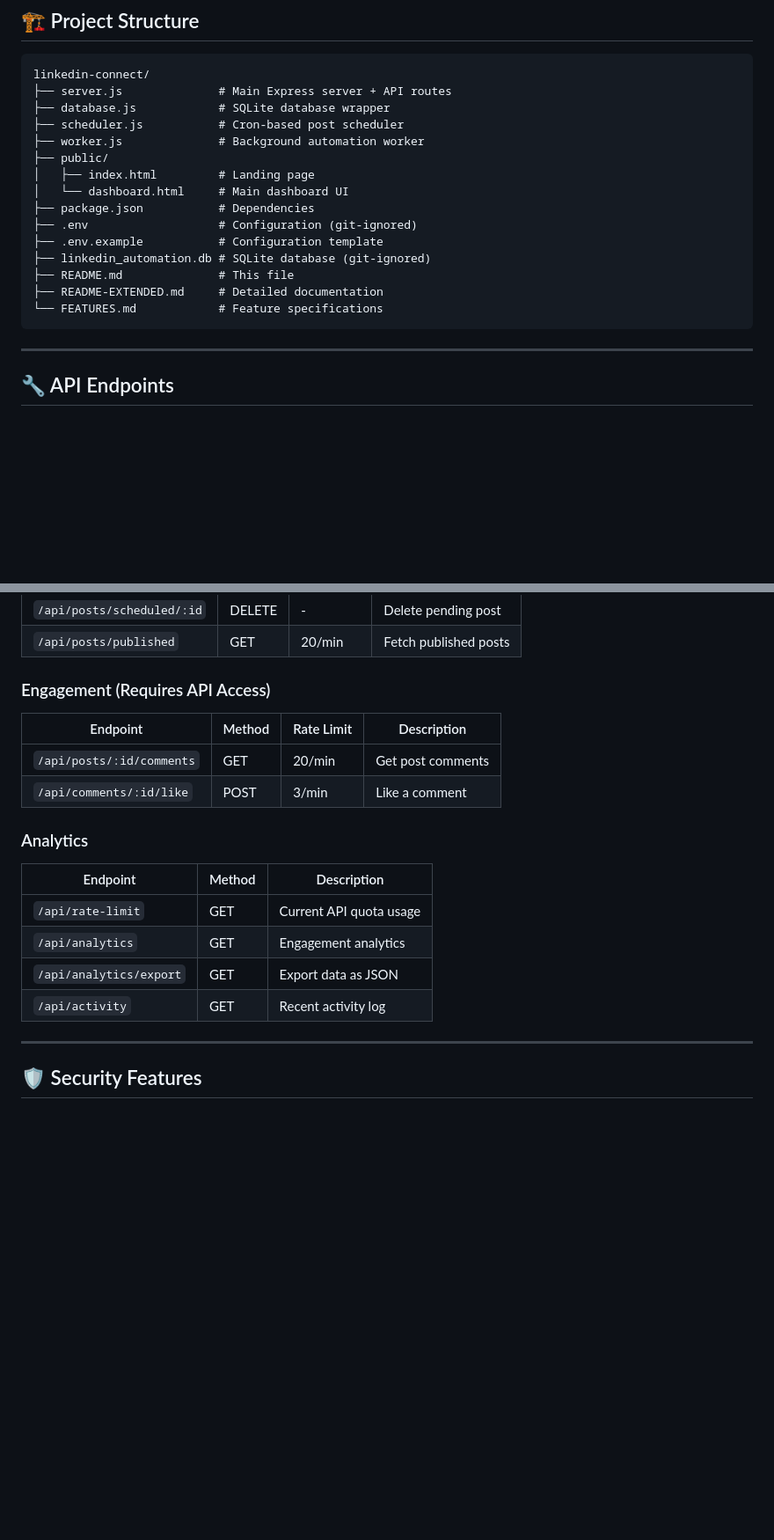
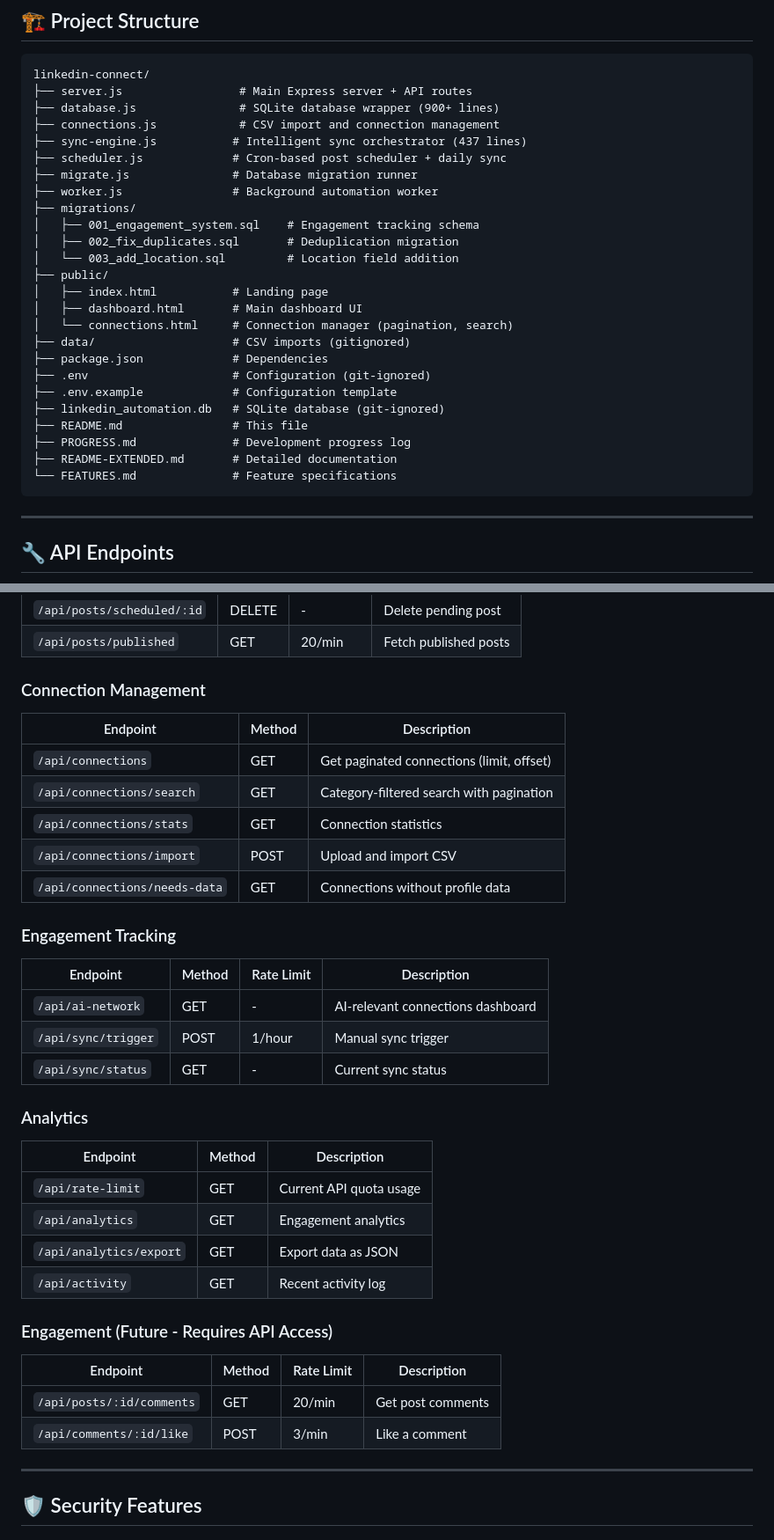
Before and after one commit to kaiser-data/linkedin-automation-platform, a Markdown page: README.md, 2 parts joined by grey strips. Shown at 88% size. GitHub-like rendering; blank space fills up the shorter version.

````diff
--- a/README.md
+++ b/README.md
@@ -280,20 +299,30 @@ This app **ONLY** uses official LinkedIn APIs with:
 
 ```
 linkedin-connect/
-├── server.js              # Main Express server + API routes
-├── database.js            # SQLite database wrapper
-├── scheduler.js           # Cron-based post scheduler
-├── worker.js              # Background automation worker
+├── server.js                 # Main Express server + API routes
+├── database.js               # SQLite database wrapper (900+ lines)
+├── connections.js            # CSV import and connection management
+├── sync-engine.js           # Intelligent sync orchestrator (437 lines)
+├── scheduler.js             # Cron-based post scheduler + daily sync
+├── migrate.js               # Database migration runner
+├── worker.js                # Background automation worker
+├── migrations/
+│   ├── 001_engagement_system.sql    # Engagement tracking schema
+│   ├── 002_fix_duplicates.sql       # Deduplication migration
+│   └── 003_add_location.sql         # Location field addition
 ├── public/
-│   ├── index.html         # Landing page
-│   └── dashboard.html     # Main dashboard UI
-├── package.json           # Dependencies
-├── .env                   # Configuration (git-ignored)
-├── .env.example           # Configuration template
-├── linkedin_automation.db # SQLite database (git-ignored)
-├── README.md              # This file
-├── README-EXTENDED.md     # Detailed documentation
-└── FEATURES.md            # Feature specifications
+│   ├── index.html           # Landing page
+│   ├── dashboard.html       # Main dashboard UI
+│   └── connections.html     # Connection manager (pagination, search)
+├── data/                    # CSV imports (gitignored)
+├── package.json             # Dependencies
+├── .env                     # Configuration (git-ignored)
+├── .env.example             # Configuration template
+├── linkedin_automation.db   # SQLite database (git-ignored)
+├── README.md                # This file
+├── PROGRESS.md              # Development progress log
+├── README-EXTENDED.md       # Detailed documentation
+└── FEATURES.md              # Feature specifications
 ```
 
 ---
@@ -317,11 +346,21 @@ linkedin-connect/
 | `/api/posts/scheduled/:id` | DELETE | - | Delete pending post |
 | `/api/posts/published` | GET | 20/min | Fetch published posts |
 
-### Engagement (Requires API Access)
+### Connection Management
+| Endpoint | Method | Description |
+|----------|--------|-------------|
+| `/api/connections` | GET | Get paginated connections (limit, offset) |
+| `/api/connections/search` | GET | Category-filtered search with pagination |
+| `/api/connections/stats` | GET | Connection statistics |
+| `/api/connections/import` | POST | Upload and import CSV |
+| `/api/connections/needs-data` | GET | Connections without profile data |
+
+### Engagement Tracking
 | Endpoint | Method | Rate Limit | Description |
 |----------|--------|------------|-------------|
-| `/api/posts/:id/comments` | GET | 20/min | Get post comments |
-| `/api/comments/:id/like` | POST | 3/min | Like a comment |
+| `/api/ai-network` | GET | - | AI-relevant connections dashboard |
+| `/api/sync/trigger` | POST | 1/hour | Manual sync trigger |
+| `/api/sync/status` | GET | - | Current sync status |
 
 ### Analytics
 | Endpoint | Method | Description |
@@ -330,6 +369,12 @@ linkedin-connect/
 | `/api/analytics` | GET | Engagement analytics |
 | `/api/analytics/export` | GET | Export data as JSON |
 | `/api/activity` | GET | Recent activity log |
+
+### Engagement (Future - Requires API Access)
+| Endpoint | Method | Rate Limit | Description |
+|----------|--------|------------|-------------|
+| `/api/posts/:id/comments` | GET | 20/min | Get post comments |
+| `/api/comments/:id/like` | POST | 3/min | Like a comment |
 
 ---
 
````
Also changed, not shown: other parts of README.md (+44 -9 lines), PROGRESS.md (added, +259 -0 lines).
